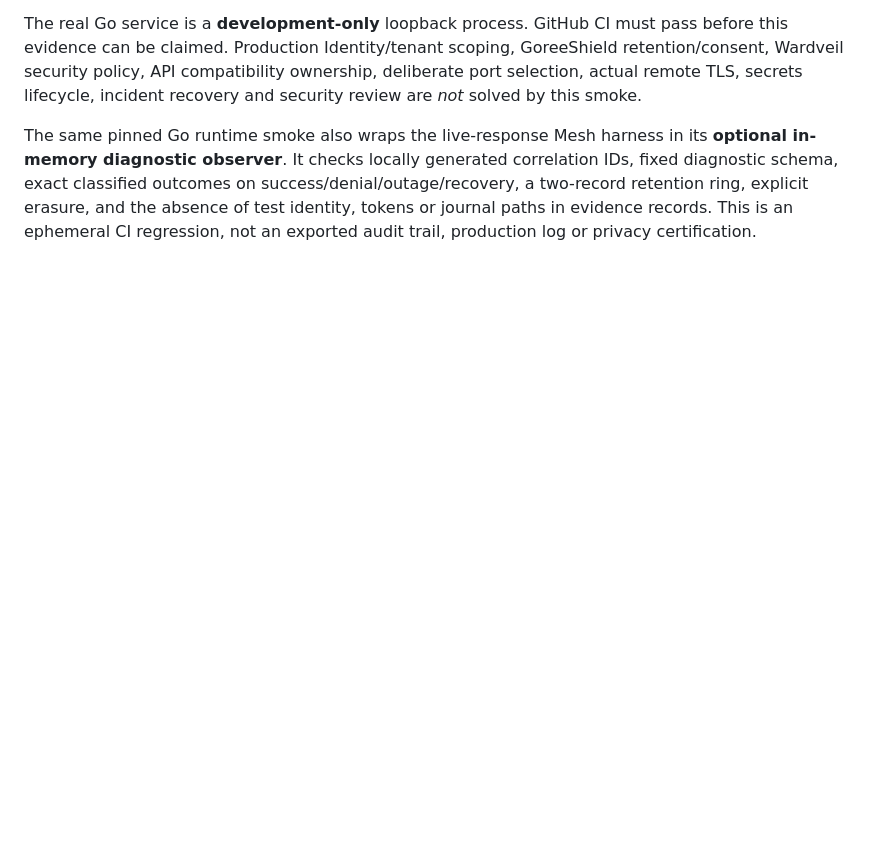
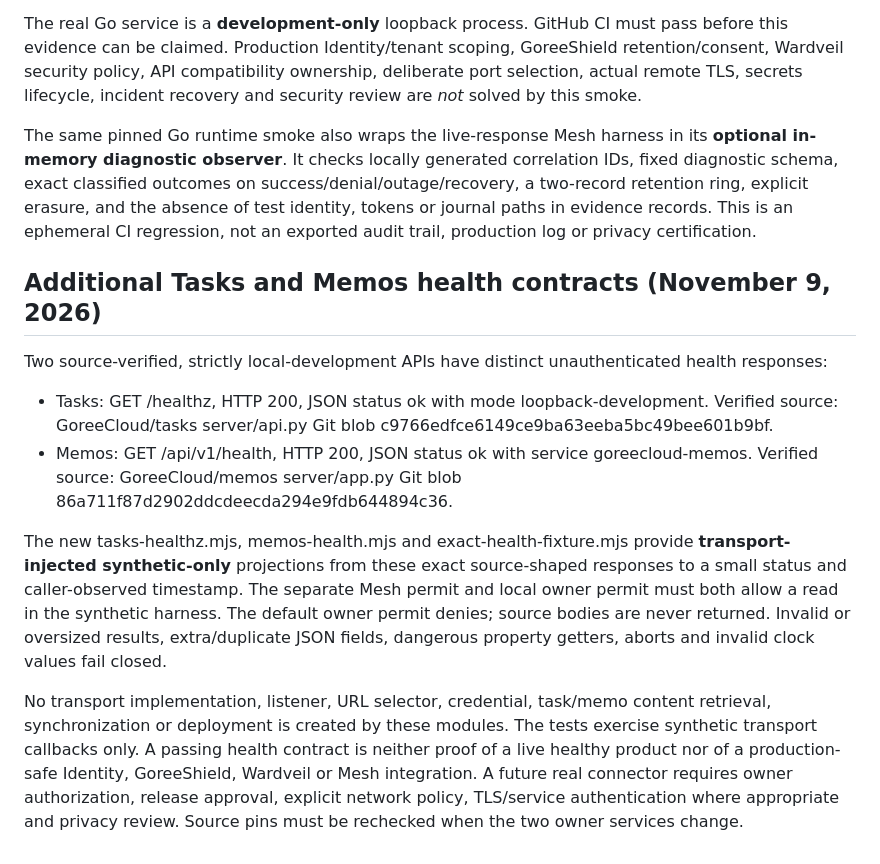
Before and after one commit to GoreeCloud/mesh, a Markdown page: examples/owner-contracts/README.md, the part around the change. Rendered like a GitHub page; blank space fills up the shorter version.

Commit message:
docs(mesh): record Tasks and Memos minimal health contract boundaries

```diff
--- a/examples/owner-contracts/README.md
+++ b/examples/owner-contracts/README.md
@@ -61,3 +61,32 @@ Separately, the source-owned Wardveil Go handler test named TestUncertainJournal
 The real Go service is a **development-only** loopback process. GitHub CI must pass before this evidence can be claimed. Production Identity/tenant scoping, GoreeShield retention/consent, Wardveil security policy, API compatibility ownership, deliberate port selection, actual remote TLS, secrets lifecycle, incident recovery and security review are *not* solved by this smoke.
 
 The same pinned Go runtime smoke also wraps the live-response Mesh harness in its **optional in-memory diagnostic observer**. It checks locally generated correlation IDs, fixed diagnostic schema, exact classified outcomes on success/denial/outage/recovery, a two-record retention ring, explicit erasure, and the absence of test identity, tokens or journal paths in evidence records. This is an ephemeral CI regression, not an exported audit trail, production log or privacy certification.
+
+## Additional Tasks and Memos health contracts (November 9, 2026)
+
+Two source-verified, strictly local-development APIs have distinct unauthenticated
+health responses:
+
+- Tasks: GET /healthz, HTTP 200, JSON status ok with mode loopback-development.
+  Verified source: GoreeCloud/tasks server/api.py Git blob
+  c9766edfce6149ce9ba63eeba5bc49bee601b9bf.
+- Memos: GET /api/v1/health, HTTP 200, JSON status ok with service
+  goreecloud-memos. Verified source: GoreeCloud/memos server/app.py Git blob
+  86a711f87d2902ddcdeecda294e9fdb644894c36.
+
+The new tasks-healthz.mjs, memos-health.mjs and exact-health-fixture.mjs
+provide **transport-injected synthetic-only** projections from these exact
+source-shaped responses to a small status and caller-observed timestamp.
+The separate Mesh permit and local owner permit must both allow a read in the
+synthetic harness. The default owner permit denies; source bodies are never
+returned. Invalid or oversized results, extra/duplicate JSON fields,
+dangerous property getters, aborts and invalid clock values fail closed.
+
+No transport implementation, listener, URL selector, credential, task/memo
+content retrieval, synchronization or deployment is created by these modules.
+The tests exercise synthetic transport callbacks only. A passing health
+contract is neither proof of a live healthy product nor of a production-safe
+Identity, GoreeShield, Wardveil or Mesh integration. A future real connector
+requires owner authorization, release approval, explicit network policy,
+TLS/service authentication where appropriate and privacy review. Source pins
+must be rechecked when the two owner services change.
```
